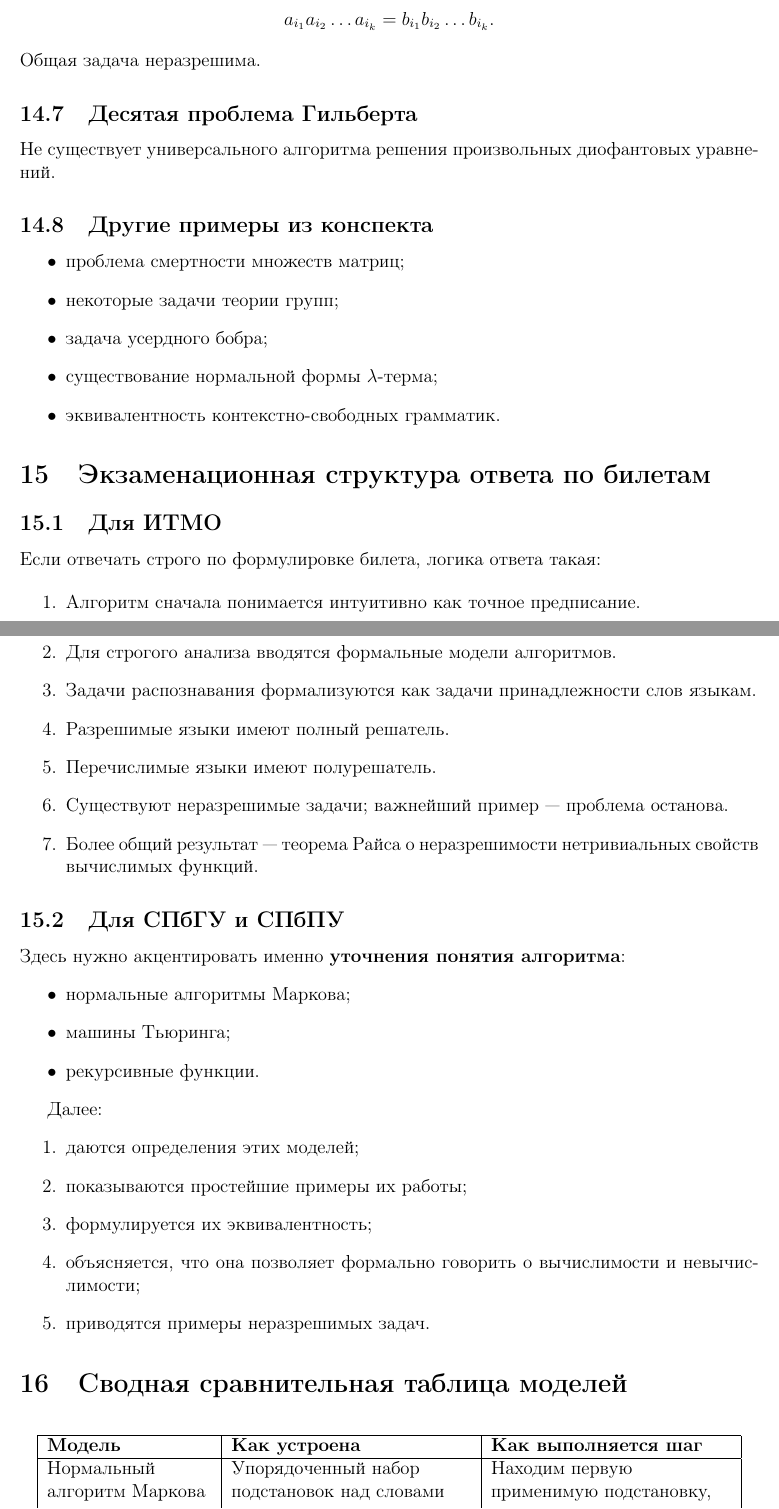
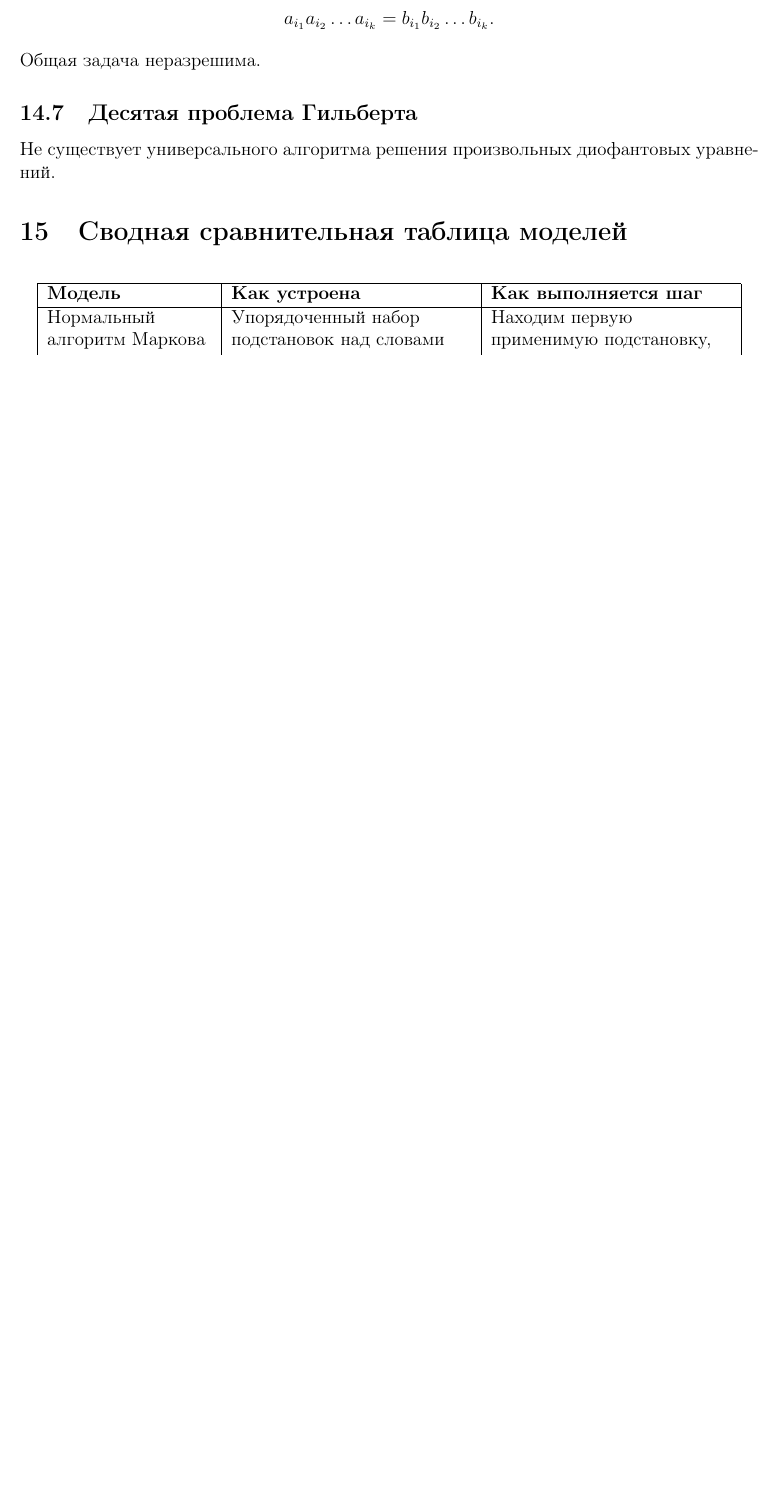
Before and after one commit to NewBediver/exams, a LaTeX document (card_1/answer.tex): two parts of pages 22 and 23 of 25 before the commit and part of page 22 of 23 after it, the two joined at a grey line, cut so that both start at the same text, the shorter picture padded with empty space. Compiled offline with pdfLaTeX.

Commit message:
card_1: #1

```diff
--- a/card_1/answer.tex
+++ b/card_1/answer.tex
@@ -1022,47 +1016,6 @@ a_{i_1}a_{i_2}\dots a_{i_k}=b_{i_1}b_{i_2}\dots b_{i_k}.
 \subsection{Десятая проблема Гильберта}
 Не существует универсального алгоритма решения произвольных диофантовых уравнений.
 
-\subsection{Другие примеры из конспекта}
-\begin{itemize}
-    \item проблема смертности множеств матриц;
-    \item некоторые задачи теории групп;
-    \item задача усердного бобра;
-    \item существование нормальной формы $\lambda$-терма;
-    \item эквивалентность контекстно-свободных грамматик.
-\end{itemize}
-
-\section{Экзаменационная структура ответа по билетам}
-
-\subsection{Для ИТМО}
-Если отвечать строго по формулировке билета, логика ответа такая:
-
-\begin{enumerate}
-    \item Алгоритм сначала понимается интуитивно как точное предписание.
-    \item Для строгого анализа вводятся формальные модели алгоритмов.
-    \item Задачи распознавания формализуются как задачи принадлежности слов языкам.
-    \item Разрешимые языки имеют полный решатель.
-    \item Перечислимые языки имеют полурешатель.
-    \item Существуют неразрешимые задачи; важнейший пример --- проблема останова.
-    \item Более общий результат --- теорема Райса о неразрешимости нетривиальных свойств вычислимых функций.
-\end{enumerate}
-
-\subsection{Для СПбГУ и СПбПУ}
-Здесь нужно акцентировать именно \textbf{уточнения понятия алгоритма}:
-\begin{itemize}
-    \item нормальные алгоритмы Маркова;
-    \item машины Тьюринга;
-    \item рекурсивные функции.
-\end{itemize}
-
-Далее:
-\begin{enumerate}
-    \item даются определения этих моделей;
-    \item показываются простейшие примеры их работы;
-    \item формулируется их эквивалентность;
-    \item объясняется, что она позволяет формально говорить о вычислимости и невычислимости;
-    \item приводятся примеры неразрешимых задач.
-\end{enumerate}
-
 \section{Сводная сравнительная таблица моделей}
 
 \begin{center}
```
Also changed, not shown: card_1/answer.tex (23 more changed lines).
